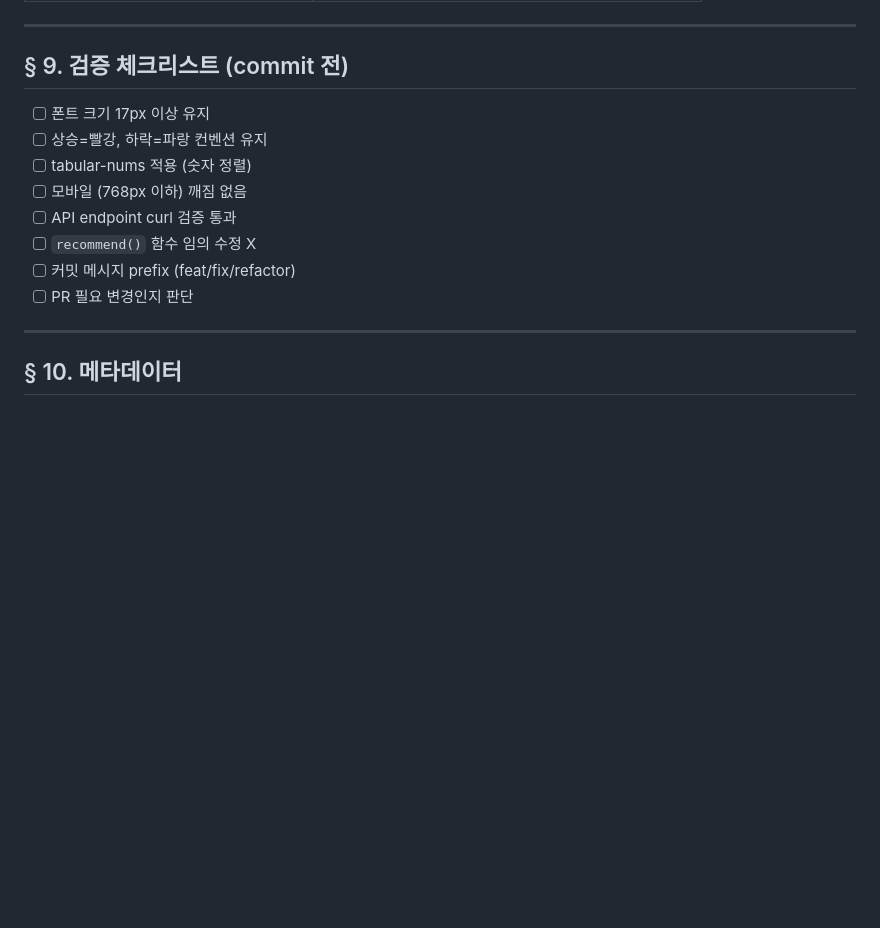
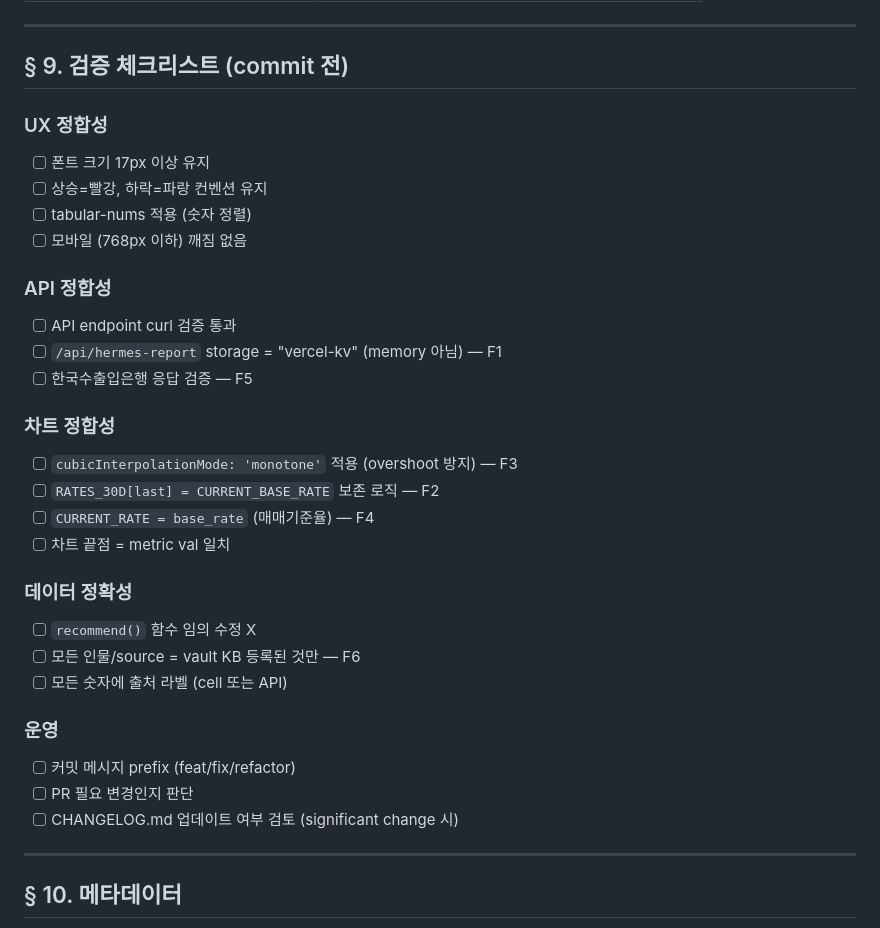
Before and after one commit to jeongkpa/jch-fx-board, a Markdown page: HERMES_HANDOVER.md, the part around one of its changes. GitHub-like rendering; blank space fills up the shorter version.

```diff
--- a/HERMES_HANDOVER.md
+++ b/HERMES_HANDOVER.md
@@ -177,14 +192,32 @@ git push origin main
 
 ## § 9. 검증 체크리스트 (commit 전)
 
+### UX 정합성
 - [ ] 폰트 크기 17px 이상 유지
 - [ ] 상승=빨강, 하락=파랑 컨벤션 유지
 - [ ] tabular-nums 적용 (숫자 정렬)
 - [ ] 모바일 (768px 이하) 깨짐 없음
+
+### API 정합성
 - [ ] API endpoint curl 검증 통과
+- [ ] `/api/hermes-report` storage = "vercel-kv" (memory 아님) — F1
+- [ ] 한국수출입은행 응답 검증 — F5
+
+### 차트 정합성
+- [ ] `cubicInterpolationMode: 'monotone'` 적용 (overshoot 방지) — F3
+- [ ] `RATES_30D[last] = CURRENT_BASE_RATE` 보존 로직 — F2
+- [ ] `CURRENT_RATE = base_rate` (매매기준율) — F4
+- [ ] 차트 끝점 = metric val 일치
+
+### 데이터 정확성
 - [ ] `recommend()` 함수 임의 수정 X
+- [ ] 모든 인물/source = vault KB 등록된 것만 — F6
+- [ ] 모든 숫자에 출처 라벨 (cell 또는 API)
+
+### 운영
 - [ ] 커밋 메시지 prefix (feat/fix/refactor)
 - [ ] PR 필요 변경인지 판단
+- [ ] CHANGELOG.md 업데이트 여부 검토 (significant change 시)
 
 ---
 
```
Also changed, not shown: other parts of HERMES_HANDOVER.md (+16 -1 lines), CHANGELOG.md (added, +201 -0 lines).
